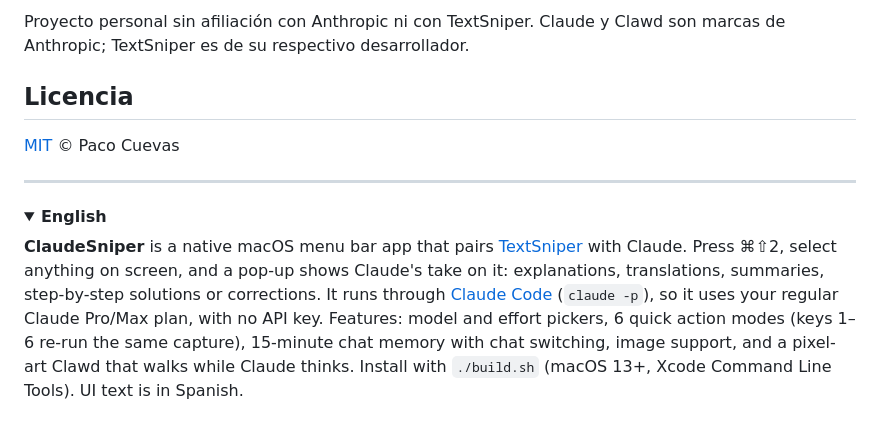
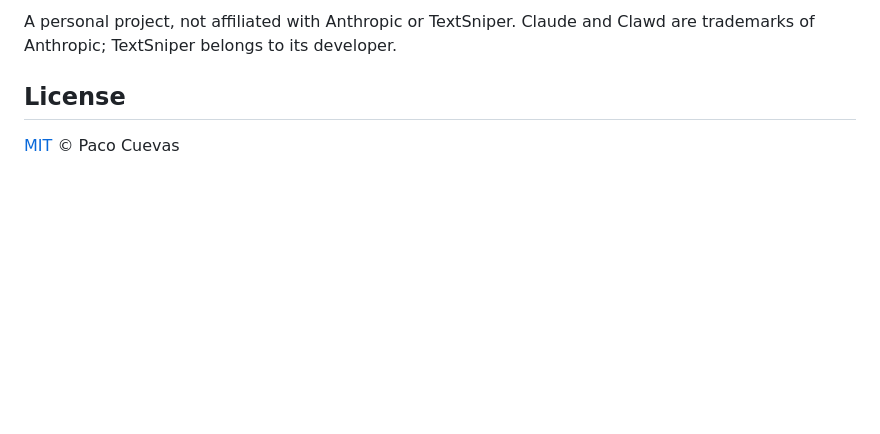
Before and after one commit to pacocuevasg/ClaudeSniper, a Markdown page: README.md, the part around one of its changes. GitHub-like rendering; folded sections open; blank space fills up the shorter version.

```diff
--- a/README.md
+++ b/README.md
@@ -116,15 +118,6 @@ Después vuelve a ejecutar `./build.sh`.
 
-Proyecto personal sin afiliación con Anthropic ni con TextSniper. Claude y Clawd son marcas de Anthropic; TextSniper es de su respectivo desarrollador.
+A personal project, not affiliated with Anthropic or TextSniper. Claude and Clawd are trademarks of Anthropic; TextSniper belongs to its developer.
 
-## Licencia
+## License
 
 [MIT](LICENSE) © Paco Cuevas
-
----
-
-<details>
-<summary><b>English</b></summary>
-
-**ClaudeSniper** is a native macOS menu bar app that pairs [TextSniper](https://textsniper.app) with Claude. Press ⌘⇧2, select anything on screen, and a pop-up shows Claude's take on it: explanations, translations, summaries, step-by-step solutions or corrections. It runs through [Claude Code](https://claude.com/claude-code) (`claude -p`), so it uses your regular Claude Pro/Max plan, with no API key. Features: model and effort pickers, 6 quick action modes (keys 1–6 re-run the same capture), 15-minute chat memory with chat switching, image support, and a pixel-art Clawd that walks while Claude thinks. Install with `./build.sh` (macOS 13+, Xcode Command Line Tools). UI text is in Spanish.
-
-</details>
```
Also changed, not shown: other parts of README.md (+54 -52 lines), docs/loading.png, docs/menu.png, docs/popup.png, 4 other files.
